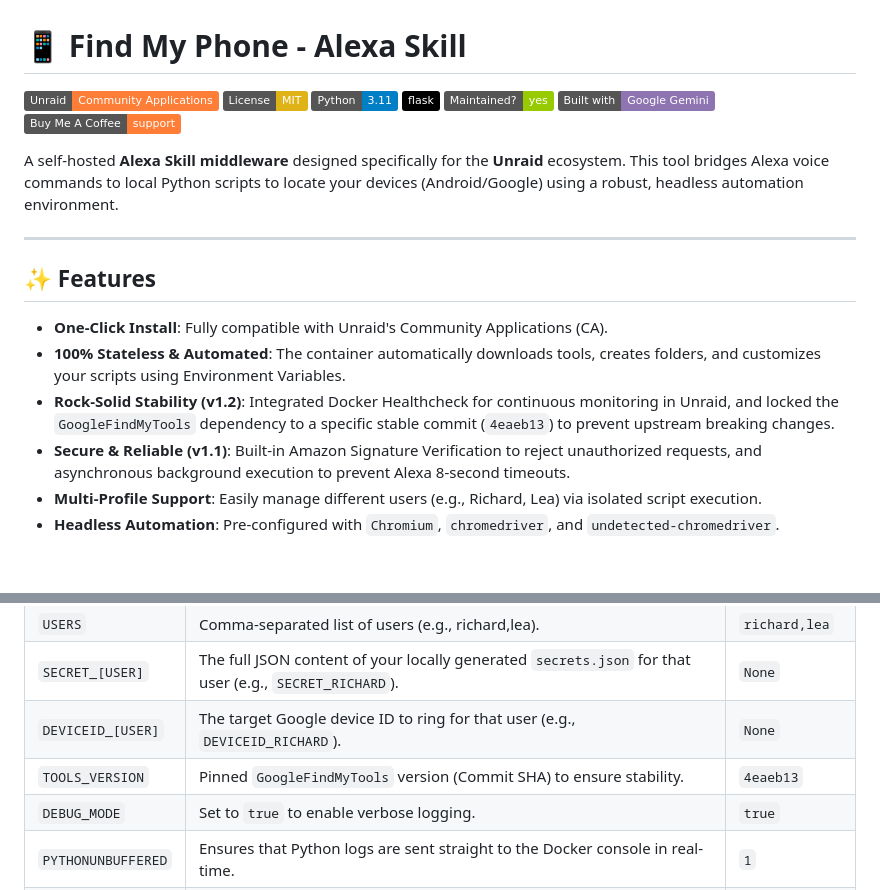
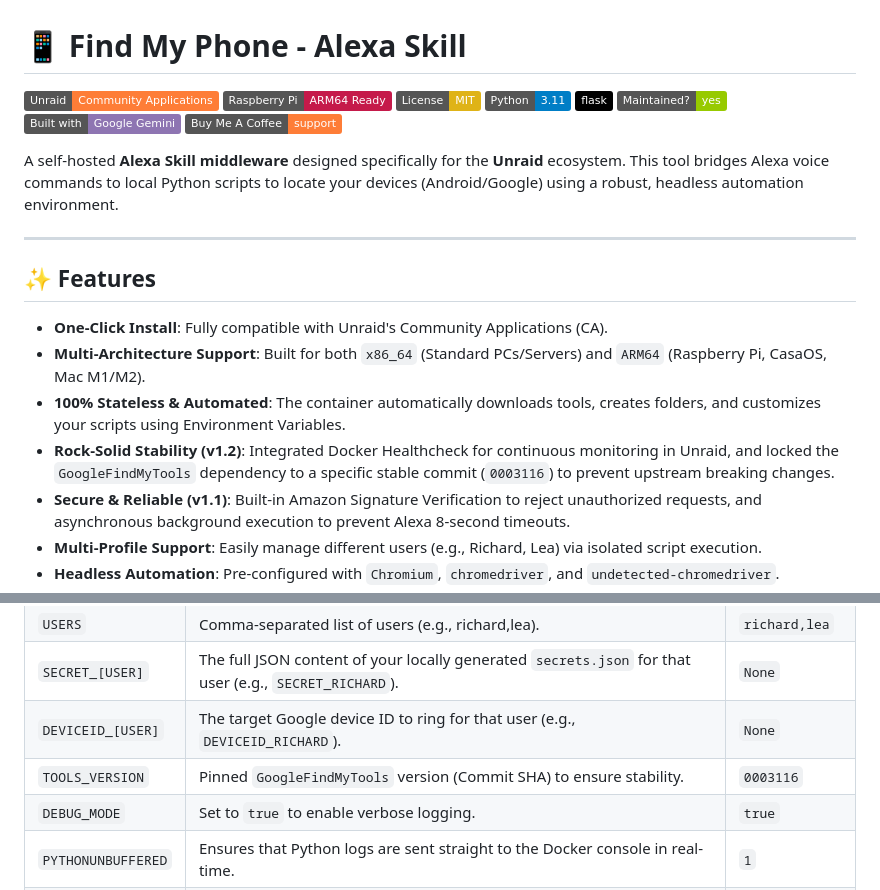
Before and after one commit to ripleyXLR8/find-my-phone-alexa-skill, a Markdown page: README.md, 2 parts joined by grey strips. GitHub-like rendering; badges without logos; blank space fills up the shorter version.

```diff
--- a/README.md
+++ b/README.md
@@ -1,6 +1,7 @@
 # 📱 Find My Phone - Alexa Skill
 
 [![Unraid Ready](https://img.shields.io/badge/Unraid-Community%20Applications-orange.svg)](https://forums.unraid.net/topic/38582-announcement-community-applications/)
+[![Raspberry Pi / ARM64](https://img.shields.io/badge/Raspberry%20Pi-ARM64%20Ready-C51A4A?logo=raspberry-pi&logoColor=white)](#)
 [![License: MIT](https://img.shields.io/badge/License-MIT-yellow.svg)](https://opensource.org/licenses/MIT)
 ![Python](https://img.shields.io/badge/Python-3.11-blue?logo=python&logoColor=white)
 ![Flask](https://img.shields.io/badge/flask-%23000.svg?style=flat&logo=flask&logoColor=white)
@@ -15,8 +16,9 @@ A self-hosted **Alexa Skill middleware** designed specifically for the **Unraid*
 ## ✨ Features
 
 * **One-Click Install**: Fully compatible with Unraid's Community Applications (CA).
+* **Multi-Architecture Support**: Built for both `x86_64` (Standard PCs/Servers) and `ARM64` (Raspberry Pi, CasaOS, Mac M1/M2).
 * **100% Stateless & Automated**: The container automatically downloads tools, creates folders, and customizes your scripts using Environment Variables.
-* **Rock-Solid Stability (v1.2)**: Integrated Docker Healthcheck for continuous monitoring in Unraid, and locked the `GoogleFindMyTools` dependency to a specific stable commit (`4eaeb13`) to prevent upstream breaking changes.
+* **Rock-Solid Stability (v1.2)**: Integrated Docker Healthcheck for continuous monitoring in Unraid, and locked the `GoogleFindMyTools` dependency to a specific stable commit (`0003116`) to prevent upstream breaking changes.
 * **Secure & Reliable (v1.1)**: Built-in Amazon Signature Verification to reject unauthorized requests, and asynchronous background execution to prevent Alexa 8-second timeouts.
 * **Multi-Profile Support**: Easily manage different users (e.g., Richard, Lea) via isolated script execution.
 * **Headless Automation**: Pre-configured with `Chromium`, `chromedriver`, and `undetected-chromedriver`.
@@ -85,7 +87,7 @@ You need to create a custom Alexa Skill to receive your voice commands and forwa
 | `USERS` | Comma-separated list of users (e.g., richard,lea). | `richard,lea` |
 | `SECRET_[USER]` | The full JSON content of your locally generated `secrets.json` for that user (e.g., `SECRET_RICHARD`). | `None` |
 | `DEVICEID_[USER]` | The target Google device ID to ring for that user (e.g., `DEVICEID_RICHARD`). | `None` |
-| `TOOLS_VERSION` | Pinned `GoogleFindMyTools` version (Commit SHA) to ensure stability. | `4eaeb13` |
+| `TOOLS_VERSION` | Pinned `GoogleFindMyTools` version (Commit SHA) to ensure stability. | `0003116` |
 | `DEBUG_MODE` | Set to `true` to enable verbose logging. | `true` |
 | `PYTHONUNBUFFERED` | Ensures that Python logs are sent straight to the Docker console in real-time. | `1` |
 | `TZ` | Sets the timezone for the container logs. | `Europe/Paris` |
```
